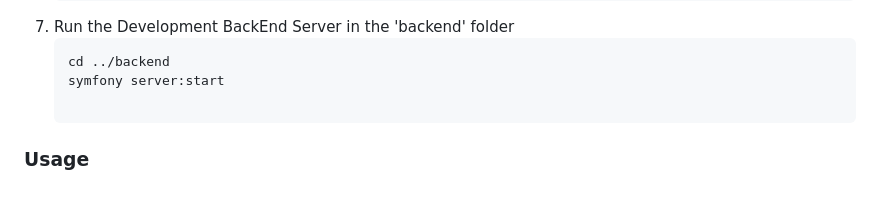
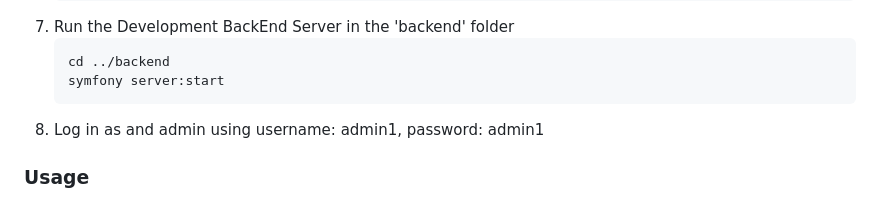
Before and after one commit to Vedgge/mate-dragons, a Markdown page: README.md, the part around the change. Rendered like a GitHub page.

````diff
--- a/README.md
+++ b/README.md
@@ -87,6 +87,7 @@ Mate & Dragons is an e-commerce platform designed to provide a seamless shopping
    ```bash
    cd ../backend
    symfony server:start
+8. Log in as and admin using username: admin1, password: admin1
 
 ### Usage
 
````
